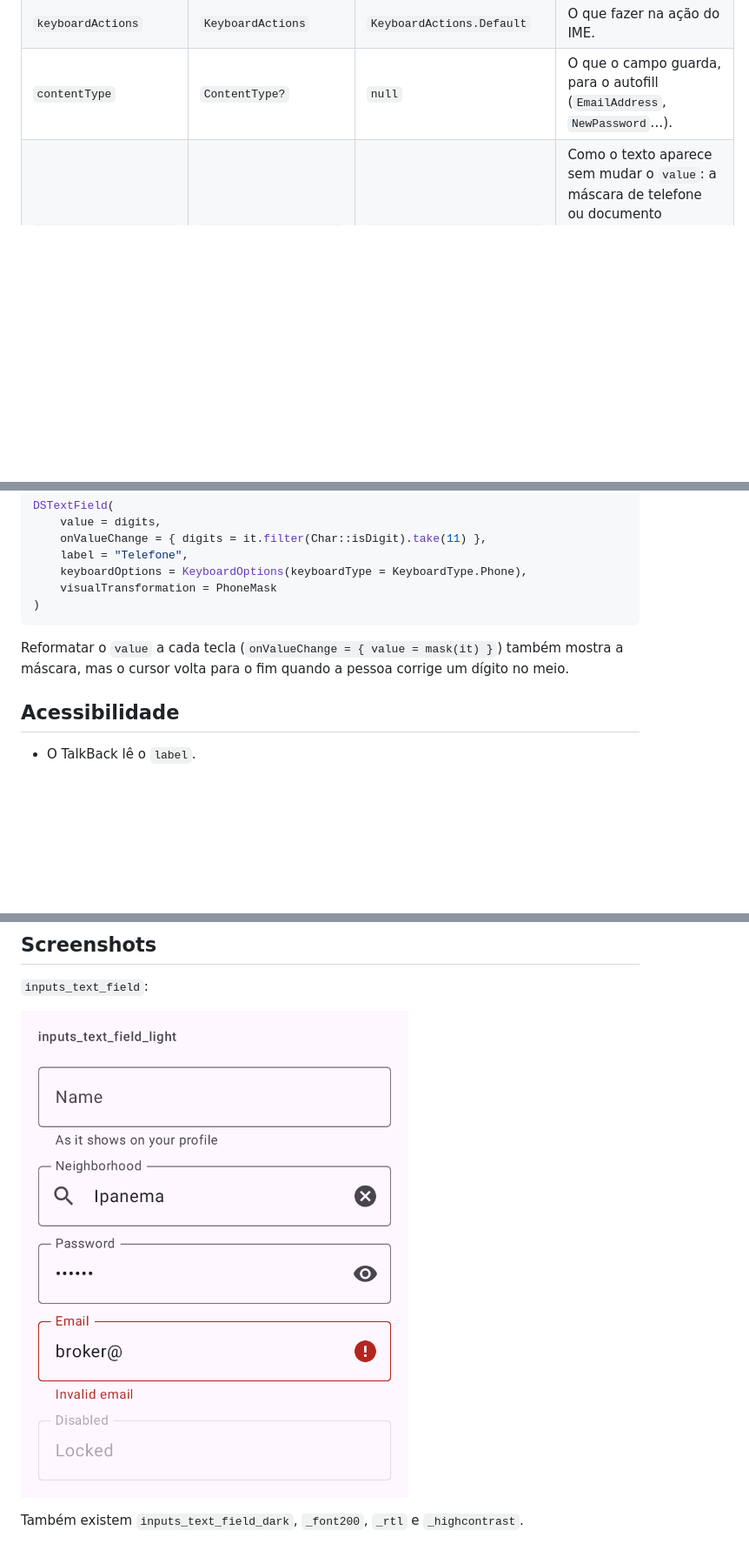
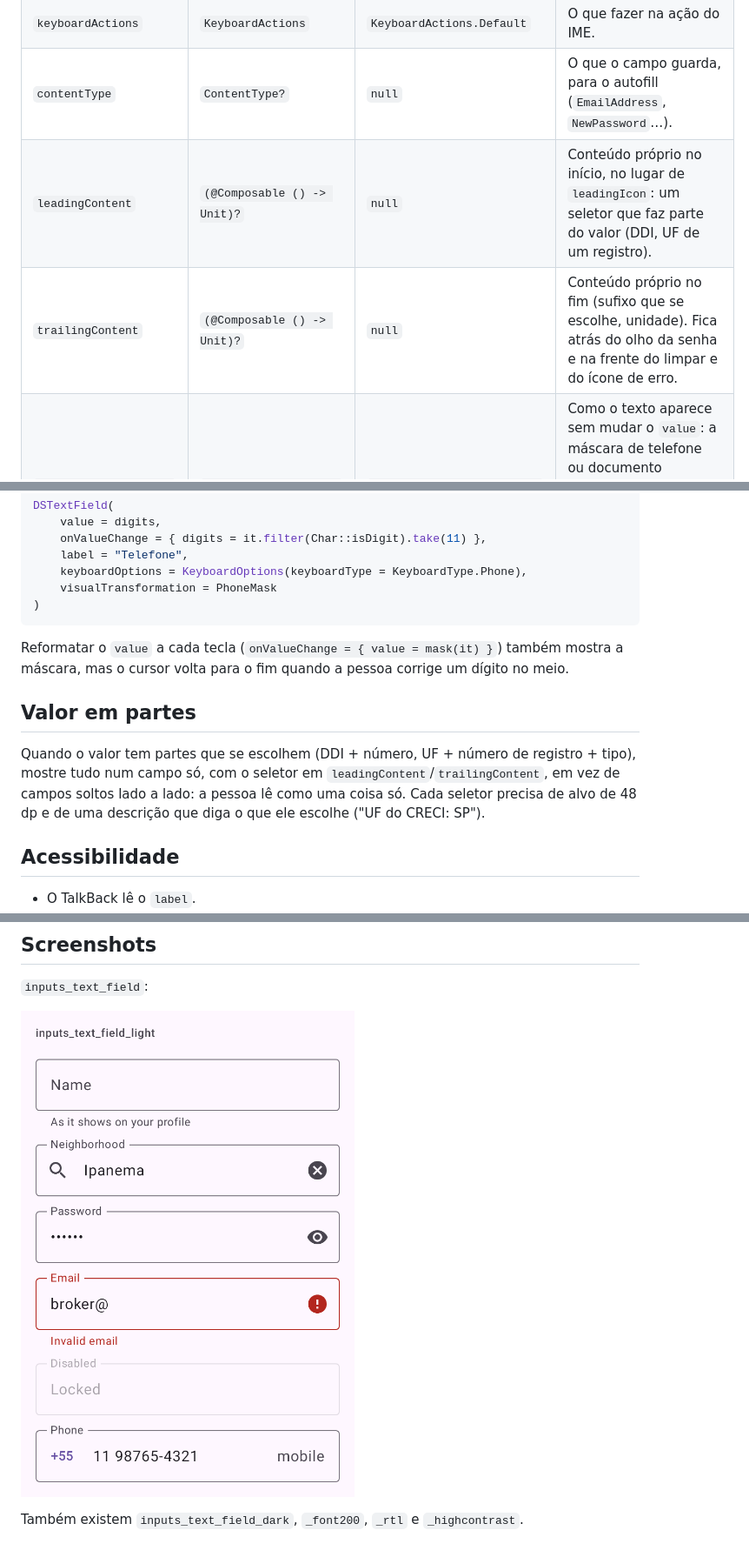
Before and after one commit to Romulomga/DSKit-Android, a Markdown page: docs/components/DSTextField.md, 3 parts joined by grey strips. Shown at 87% size. Drawn GitHub-style; pictures changed too: components/screenshots/inputs_text_field_light.png; blank space fills up the shorter version.

```diff
--- a/docs/components/DSTextField.md
+++ b/docs/components/DSTextField.md
@@ -54,6 +54,8 @@ DSTextField(
 | `keyboardOptions` | `KeyboardOptions` | `KeyboardOptions.Default` | Tipo de teclado e ação do IME. |
 | `keyboardActions` | `KeyboardActions` | `KeyboardActions.Default` | O que fazer na ação do IME. |
 | `contentType` | `ContentType?` | `null` | O que o campo guarda, para o autofill (`EmailAddress`, `NewPassword`…). |
+| `leadingContent` | `(@Composable () -> Unit)?` | `null` | Conteúdo próprio no início, no lugar de `leadingIcon`: um seletor que faz parte do valor (DDI, UF de um registro). |
+| `trailingContent` | `(@Composable () -> Unit)?` | `null` | Conteúdo próprio no fim (sufixo que se escolhe, unidade). Fica atrás do olho da senha e na frente do limpar e do ícone de erro. |
 | `visualTransformation` | `VisualTransformation` | `VisualTransformation.None` | Como o texto aparece sem mudar o `value`: a máscara de telefone ou documento enquanto se digita. O estado guarda só os dígitos e o cursor fica no lugar. Ignorado com a senha escondida. |
 
 ## Máscara ao digitar
@@ -74,6 +76,12 @@ DSTextField(
 Reformatar o `value` a cada tecla (`onValueChange = { value = mask(it) }`) também mostra a máscara, mas o cursor
 volta para o fim quando a pessoa corrige um dígito no meio.
 
+## Valor em partes
+
+Quando o valor tem partes que se escolhem (DDI + número, UF + número de registro + tipo), mostre tudo num campo só,
+com o seletor em `leadingContent`/`trailingContent`, em vez de campos soltos lado a lado: a pessoa lê como uma coisa
+só. Cada seletor precisa de alvo de 48 dp e de uma descrição que diga o que ele escolhe ("UF do CRECI: SP").
+
 ## Acessibilidade
 
 - O TalkBack lê o `label`.
```
Also changed, not shown: CHANGELOG.md (+7 -0 lines), README.md (+4 -4 lines), components/screenshots/inputs_text_field_dark.png, components/screenshots/inputs_text_field_font200.png, components/screenshots/inputs_text_field_highcontrast.png, components/screenshots/inputs_text_field_rtl.png, 3 other files.
